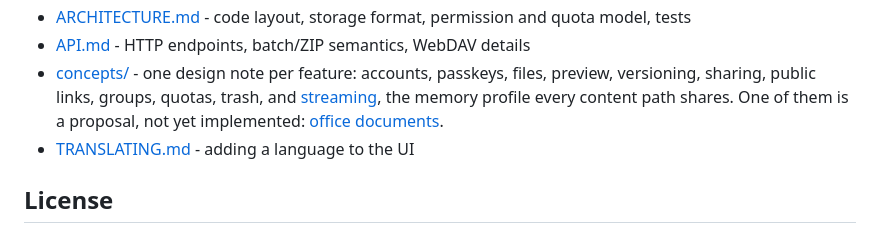
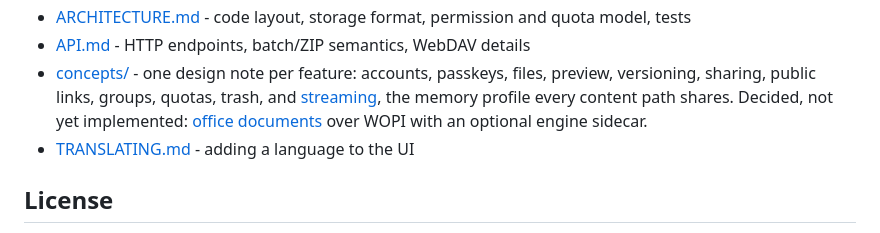
Before and after one commit to floyd54/fxcloud, a Markdown page: README.md, the part around the change. Drawn GitHub-style.

```diff
--- a/README.md
+++ b/README.md
@@ -77,8 +77,9 @@ systemd, Docker and the reverse-proxy setup - lives in
 - [concepts/](concepts/) - one design note per feature: accounts,
   passkeys, files, preview, versioning, sharing, public links, groups,
   quotas, trash, and [streaming](concepts/streaming.md), the memory
-  profile every content path shares. One of them is a proposal, not yet
-  implemented: [office documents](concepts/office.md).
+  profile every content path shares. Decided, not yet implemented:
+  [office documents](concepts/office.md) over WOPI with an optional
+  engine sidecar.
 - [TRANSLATING.md](TRANSLATING.md) - adding a language to the UI
 
 ## License
```
Also changed, not shown: concepts/office.md (+34 -12 lines).
